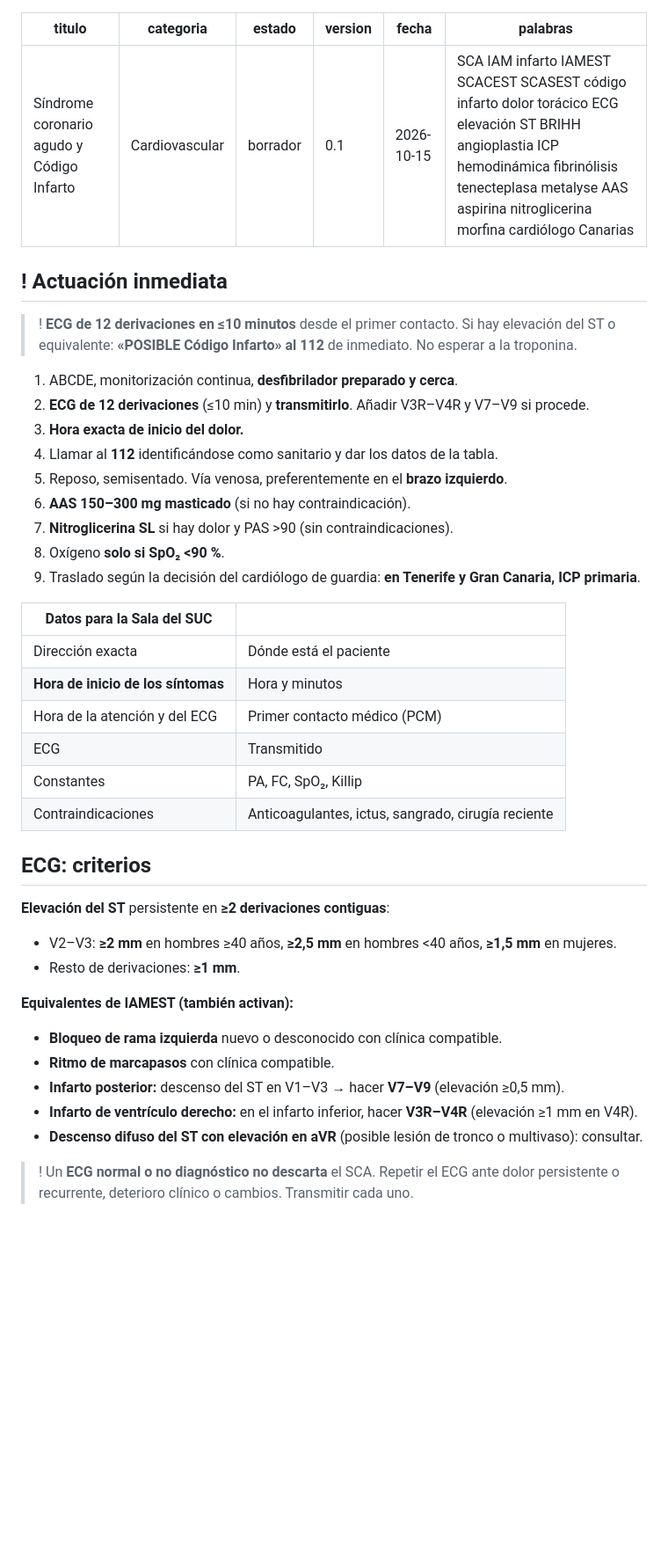
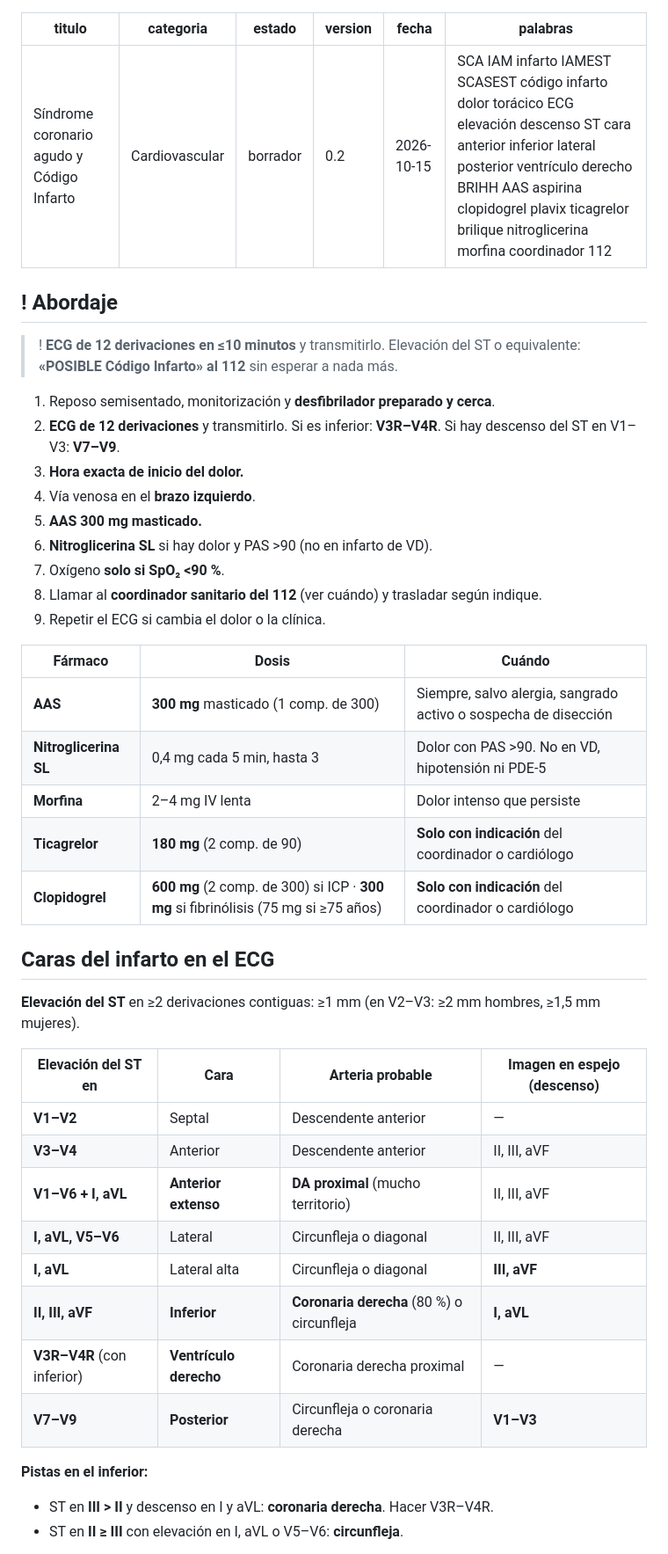
Before and after one commit to guardias4380/guardias4380.github.io, a Markdown page: fichas/sca.md, the part around one of its changes. Shown at 88% size. Rendered like a GitHub page; blank space fills up the shorter version.

```diff
--- a/fichas/sca.md
+++ b/fichas/sca.md
@@ -2,44 +2,47 @@
 titulo: Síndrome coronario agudo y Código Infarto
 categoria: Cardiovascular
 estado: borrador
-version: 0.1
+version: 0.2
 fecha: 2026-10-15
-palabras: SCA IAM infarto IAMEST SCACEST SCASEST código infarto dolor torácico ECG elevación ST BRIHH angioplastia ICP hemodinámica fibrinólisis tenecteplasa metalyse AAS aspirina nitroglicerina morfina cardiólogo Canarias
+palabras: SCA IAM infarto IAMEST SCASEST código infarto dolor torácico ECG elevación descenso ST cara anterior inferior lateral posterior ventrículo derecho BRIHH AAS aspirina clopidogrel plavix ticagrelor brilique nitroglicerina morfina coordinador 112
 ---
 
-## ! Actuación inmediata
->! **ECG de 12 derivaciones en ≤10 minutos** desde el primer contacto. Si hay elevación del ST o equivalente: **«POSIBLE Código Infarto» al 112** de inmediato. No esperar a la troponina.
+## ! Abordaje
+>! **ECG de 12 derivaciones en ≤10 minutos** y transmitirlo. Elevación del ST o equivalente: **«POSIBLE Código Infarto» al 112** sin esperar a nada más.
 
-1. ABCDE, monitorización continua, **desfibrilador preparado y cerca**.
-2. **ECG de 12 derivaciones** (≤10 min) y **transmitirlo**. Añadir V3R–V4R y V7–V9 si procede.
+1. Reposo semisentado, monitorización y **desfibrilador preparado y cerca**.
+2. **ECG de 12 derivaciones** y transmitirlo. Si es inferior: **V3R–V4R**. Si hay descenso del ST en V1–V3: **V7–V9**.
 3. **Hora exacta de inicio del dolor.**
-4. Llamar al **112** identificándose como sanitario y dar los datos de la tabla.
-5. Reposo, semisentado. Vía venosa, preferentemente en el **brazo izquierdo**.
-6. **AAS 150–300 mg masticado** (si no hay contraindicación).
-7. **Nitroglicerina SL** si hay dolor y PAS >90 (sin contraindicaciones).
-8. Oxígeno **solo si SpO₂ <90 %**.
-9. Traslado según la decisión del cardiólogo de guardia: **en Tenerife y Gran Canaria, ICP primaria**.
+4. Vía venosa en el **brazo izquierdo**.
+5. **AAS 300 mg masticado.**
+6. **Nitroglicerina SL** si hay dolor y PAS >90 (no en infarto de VD).
+7. Oxígeno **solo si SpO₂ <90 %**.
+8. Llamar al **coordinador sanitario del 112** (ver cuándo) y trasladar según indique.
+9. Repetir el ECG si cambia el dolor o la clínica.
 
-| Datos para la Sala del SUC | |
-|---|---|
-| Dirección exacta | Dónde está el paciente |
-| **Hora de inicio de los síntomas** | Hora y minutos |
-| Hora de la atención y del ECG | Primer contacto médico (PCM) |
-| ECG | Transmitido |
-| Constantes | PA, FC, SpO₂, Killip |
-| Contraindicaciones | Anticoagulantes, ictus, sangrado, cirugía reciente |
+| Fármaco | Dosis | Cuándo |
+|---|---|---|
+| **AAS** | **300 mg** masticado (1 comp. de 300) | Siempre, salvo alergia, sangrado activo o sospecha de disección |
+| **Nitroglicerina SL** | 0,4 mg cada 5 min, hasta 3 | Dolor con PAS >90. No en VD, hipotensión ni PDE-5 |
+| **Morfina** | 2–4 mg IV lenta | Dolor intenso que persiste |
+| **Ticagrelor** | **180 mg** (2 comp. de 90) | **Solo con indicación** del coordinador o cardiólogo |
+| **Clopidogrel** | **600 mg** (2 comp. de 300) si ICP · **300 mg** si fibrinólisis (75 mg si ≥75 años) | **Solo con indicación** del coordinador o cardiólogo |
 
-## ECG: criterios
-**Elevación del ST** persistente en **≥2 derivaciones contiguas**:
-- V2–V3: **≥2 mm** en hombres ≥40 años, **≥2,5 mm** en hombres <40 años, **≥1,5 mm** en mujeres.
-- Resto de derivaciones: **≥1 mm**.
+## Caras del infarto en el ECG
+**Elevación del ST** en ≥2 derivaciones contiguas: ≥1 mm (en V2–V3: ≥2 mm hombres, ≥1,5 mm mujeres).
 
-**Equivalentes de IAMEST (también activan):**
-- **Bloqueo de rama izquierda** nuevo o desconocido con clínica compatible.
-- **Ritmo de marcapasos** con clínica compatible.
-- **Infarto posterior:** descenso del ST en V1–V3 → hacer **V7–V9** (elevación ≥0,5 mm).
-- **Infarto de ventrículo derecho:** en el infarto inferior, hacer **V3R–V4R** (elevación ≥1 mm en V4R).
-- **Descenso difuso del ST con elevación en aVR** (posible lesión de tronco o multivaso): consultar.
+| Elevación del ST en | Cara | Arteria probable | Imagen en espejo (descenso) |
+|---|---|---|---|
+| **V1–V2** | Septal | Descendente anterior | — |
+| **V3–V4** | Anterior | Descendente anterior | II, III, aVF |
+| **V1–V6 + I, aVL** | **Anterior extenso** | **DA proximal** (mucho territorio) | II, III, aVF |
+| **I, aVL, V5–V6** | Lateral | Circunfleja o diagonal | II, III, aVF |
+| **I, aVL** | Lateral alta | Circunfleja o diagonal | **III, aVF** |
+| **II, III, aVF** | **Inferior** | **Coronaria derecha** (80 %) o circunfleja | **I, aVL** |
+| **V3R–V4R** (con inferior) | **Ventrículo derecho** | Coronaria derecha proximal | — |
+| **V7–V9** | **Posterior** | Circunfleja o coronaria derecha | **V1–V3** |
 
->! Un **ECG normal o no diagnóstico no descarta** el SCA. Repetir el ECG ante dolor persistente o recurrente, deterioro clínico o cambios. Transmitir cada uno.
+**Pistas en el inferior:**
+- ST en **III > II** y descenso en I y aVL: **coronaria derecha**. Hacer V3R–V4R.
+- ST en **II ≥ III** con elevación en I, aVL o V5–V6: **circunfleja**.
 
```
Also changed, not shown: other parts of fichas/sca.md (+32 -68 lines).
